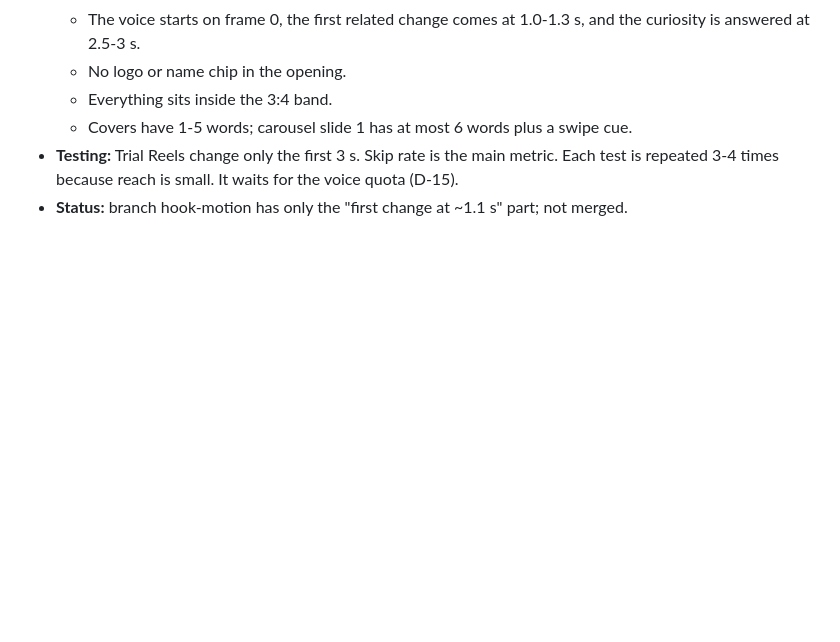
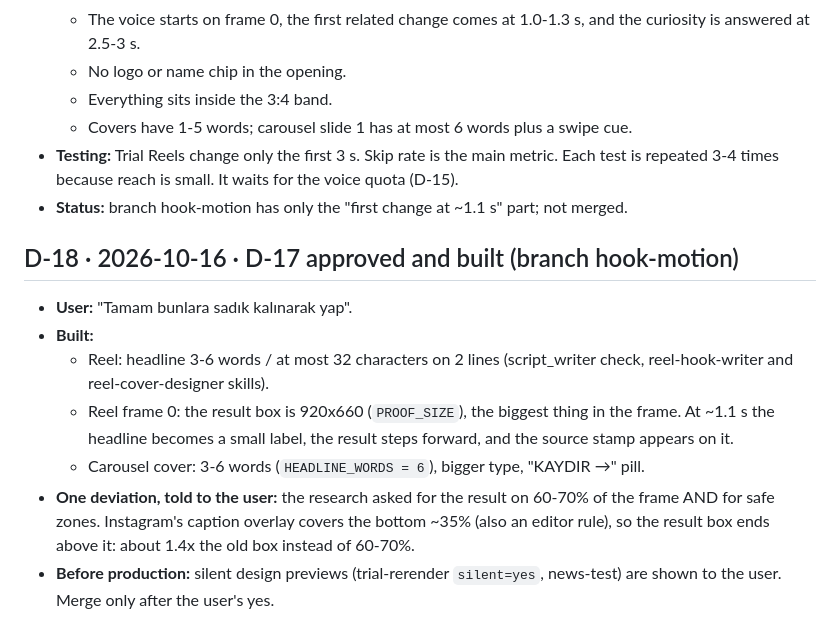
Before and after one commit to mkaya7204/kavar-studio, a Markdown page: DECISIONS.md, the part around the change. GitHub-like rendering; blank space fills up the shorter version.

Commit message:
DECISIONS D-18: D-17 built on hook-motion, safe-zone deviation noted
Co-Authored-By: Claude Opus 5.5 <noreply@anthropic.com>
Claude-Session: https://claude.ai/code/session_014vgdJB5tiG8QWjyFu1Edxq

```diff
--- a/DECISIONS.md
+++ b/DECISIONS.md
@@ -106,3 +106,12 @@ the decisions that are currently locked; this file explains why they exist and h
   - Covers have 1-5 words; carousel slide 1 has at most 6 words plus a swipe cue.
 - **Testing:** Trial Reels change only the first 3 s. Skip rate is the main metric. Each test is repeated 3-4 times because reach is small. It waits for the voice quota (D-15).
 - **Status:** branch hook-motion has only the "first change at ~1.1 s" part; not merged.
+
+## D-18 · 2026-10-16 · D-17 approved and built (branch hook-motion)
+- **User:** "Tamam bunlara sadık kalınarak yap".
+- **Built:**
+  - Reel: headline 3-6 words / at most 32 characters on 2 lines (script_writer check, reel-hook-writer and reel-cover-designer skills).
+  - Reel frame 0: the result box is 920x660 (`PROOF_SIZE`), the biggest thing in the frame. At ~1.1 s the headline becomes a small label, the result steps forward, and the source stamp appears on it.
+  - Carousel cover: 3-6 words (`HEADLINE_WORDS = 6`), bigger type, "KAYDIR →" pill.
+- **One deviation, told to the user:** the research asked for the result on 60-70% of the frame AND for safe zones. Instagram's caption overlay covers the bottom ~35% (also an editor rule), so the result box ends above it: about 1.4x the old box instead of 60-70%.
+- **Before production:** silent design previews (trial-rerender `silent=yes`, news-test) are shown to the user. Merge only after the user's yes.
```
